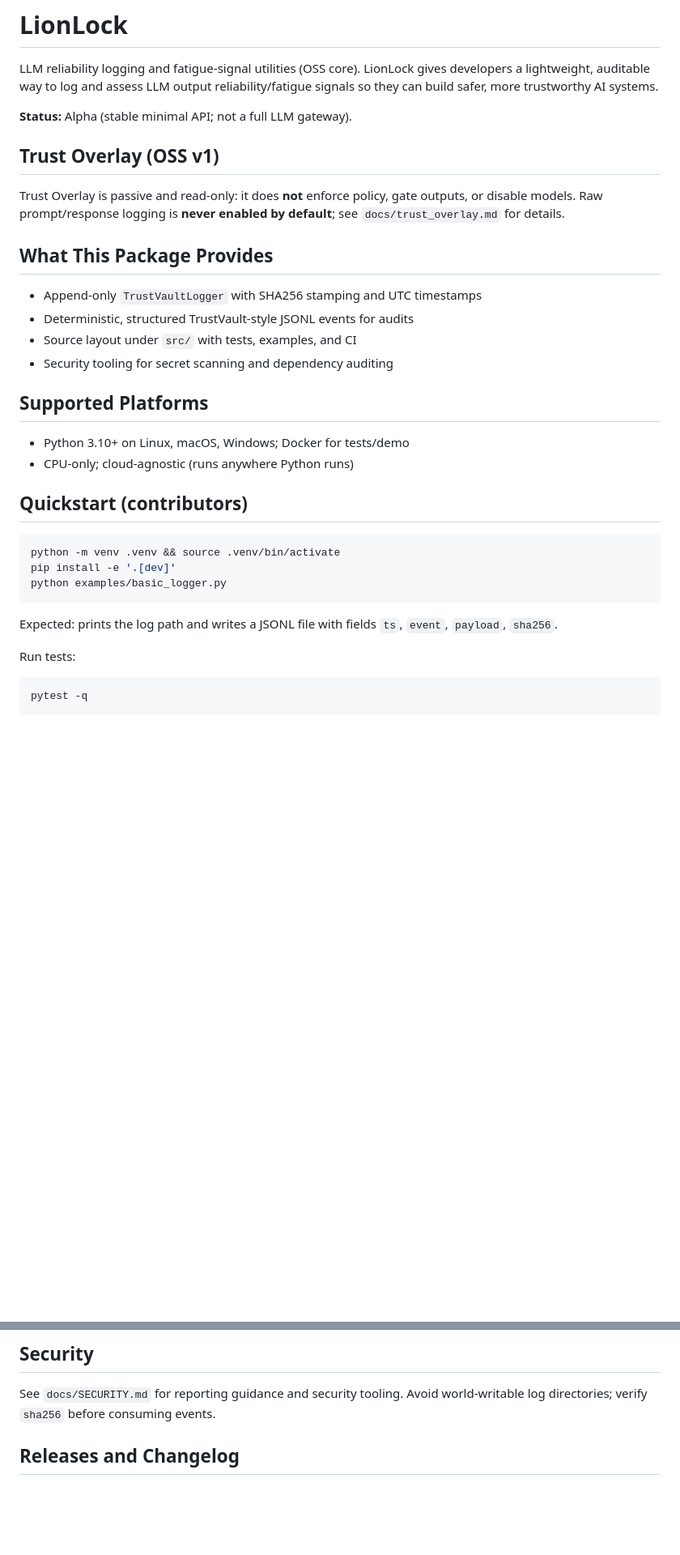
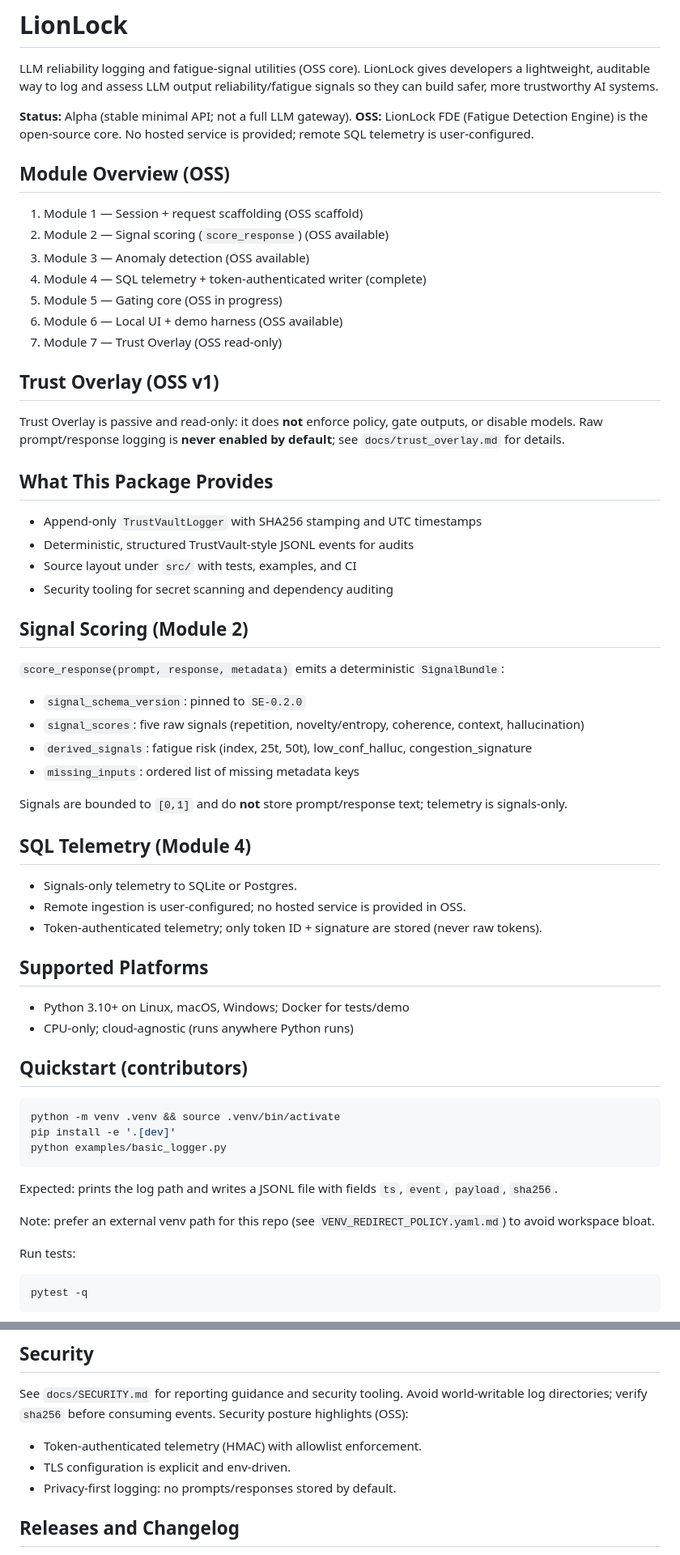
Before and after one commit to thruthseeker/LionLock_FDE_OSS, a Markdown page: README.md, 2 parts joined by grey strips. Shown at 81% size. Drawn GitHub-style; blank space fills up the shorter version.

Commit message:
docs(readme): update OSS status and module progress

````diff
--- a/README.md
+++ b/README.md
@@ -3,6 +3,16 @@
 LLM reliability logging and fatigue-signal utilities (OSS core). LionLock gives developers a lightweight, auditable way to log and assess LLM output reliability/fatigue signals so they can build safer, more trustworthy AI systems.
 
 **Status:** Alpha (stable minimal API; not a full LLM gateway).
+**OSS:** LionLock FDE (Fatigue Detection Engine) is the open-source core. No hosted service is provided; remote SQL telemetry is user-configured.
+
+## Module Overview (OSS)
+1. Module 1 — Session + request scaffolding (OSS scaffold)
+2. Module 2 — Signal scoring (`score_response`) (OSS available)
+3. Module 3 — Anomaly detection (OSS available)
+4. Module 4 — SQL telemetry + token-authenticated writer (complete)
+5. Module 5 — Gating core (OSS in progress)
+6. Module 6 — Local UI + demo harness (OSS available)
+7. Module 7 — Trust Overlay (OSS read-only)
 
 ## Trust Overlay (OSS v1)
 Trust Overlay is passive and read-only: it does **not** enforce policy, gate outputs, or disable models.
@@ -13,6 +23,20 @@ Raw prompt/response logging is **never enabled by default**; see `docs/trust_ove
 - Deterministic, structured TrustVault-style JSONL events for audits
 - Source layout under `src/` with tests, examples, and CI
 - Security tooling for secret scanning and dependency auditing
+
+## Signal Scoring (Module 2)
+`score_response(prompt, response, metadata)` emits a deterministic `SignalBundle`:
+- `signal_schema_version`: pinned to `SE-0.2.0`
+- `signal_scores`: five raw signals (repetition, novelty/entropy, coherence, context, hallucination)
+- `derived_signals`: fatigue risk (index, 25t, 50t), low_conf_halluc, congestion_signature
+- `missing_inputs`: ordered list of missing metadata keys
+
+Signals are bounded to `[0,1]` and do **not** store prompt/response text; telemetry is signals-only.
+
+## SQL Telemetry (Module 4)
+- Signals-only telemetry to SQLite or Postgres.
+- Remote ingestion is user-configured; no hosted service is provided in OSS.
+- Token-authenticated telemetry; only token ID + signature are stored (never raw tokens).
 
 ## Supported Platforms
 - Python 3.10+ on Linux, macOS, Windows; Docker for tests/demo
@@ -25,6 +49,8 @@ pip install -e '.[dev]'
 python examples/basic_logger.py
 ```
 Expected: prints the log path and writes a JSONL file with fields `ts`, `event`, `payload`, `sha256`.
+
+Note: prefer an external venv path for this repo (see `VENV_REDIRECT_POLICY.yaml.md`) to avoid workspace bloat.
 
 Run tests:
 ```bash
@@ -90,6 +116,10 @@ Use `bash tools/ci_local.sh` before opening a PR. Keep the public surface minima
 
 ## Security
 See `docs/SECURITY.md` for reporting guidance and security tooling. Avoid world-writable log directories; verify `sha256` before consuming events.
+Security posture highlights (OSS):
+- Token-authenticated telemetry (HMAC) with allowlist enforcement.
+- TLS configuration is explicit and env-driven.
+- Privacy-first logging: no prompts/responses stored by default.
 
 ## Releases and Changelog
 - Release process: see `RELEASE.md`
````
